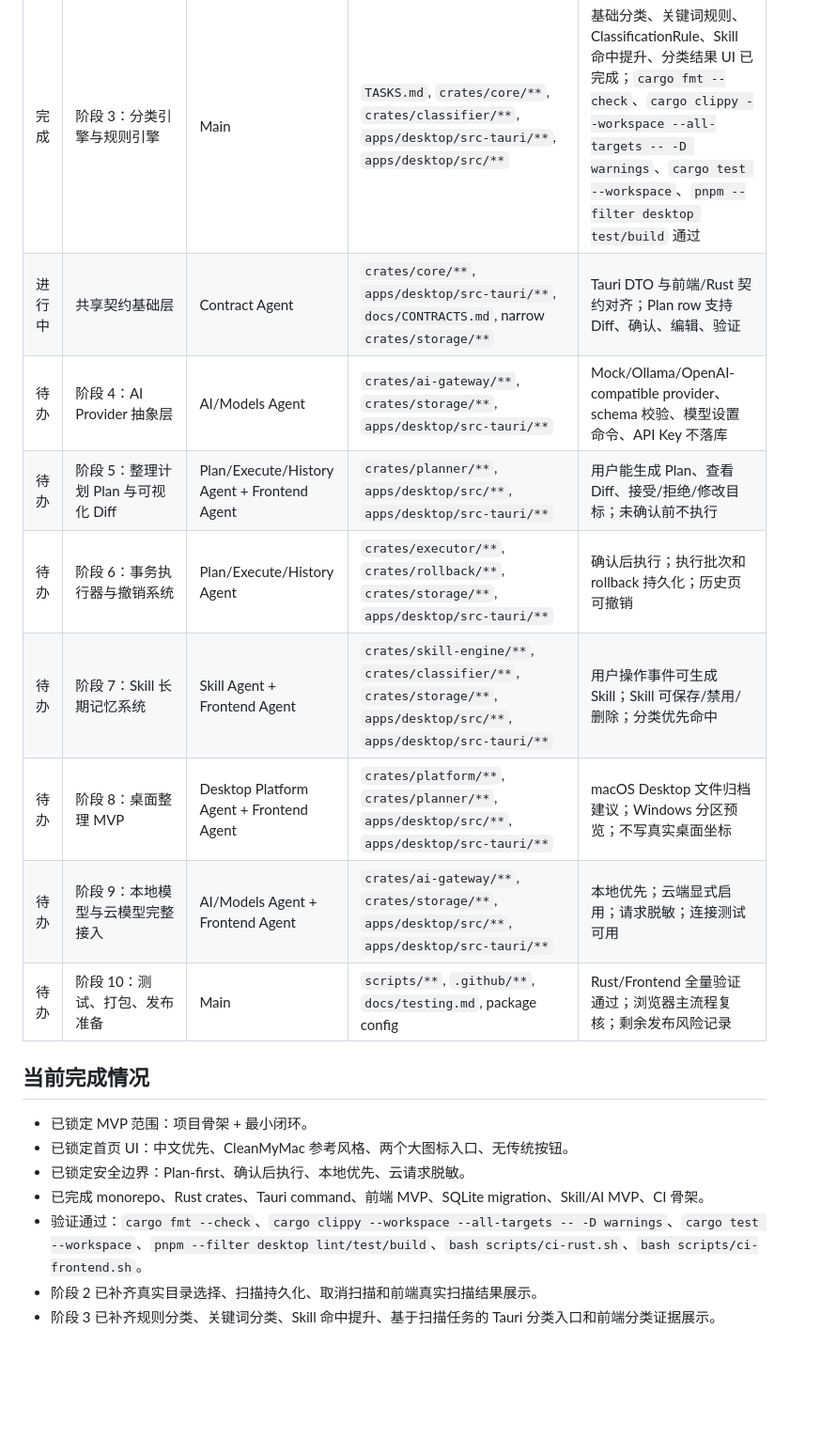
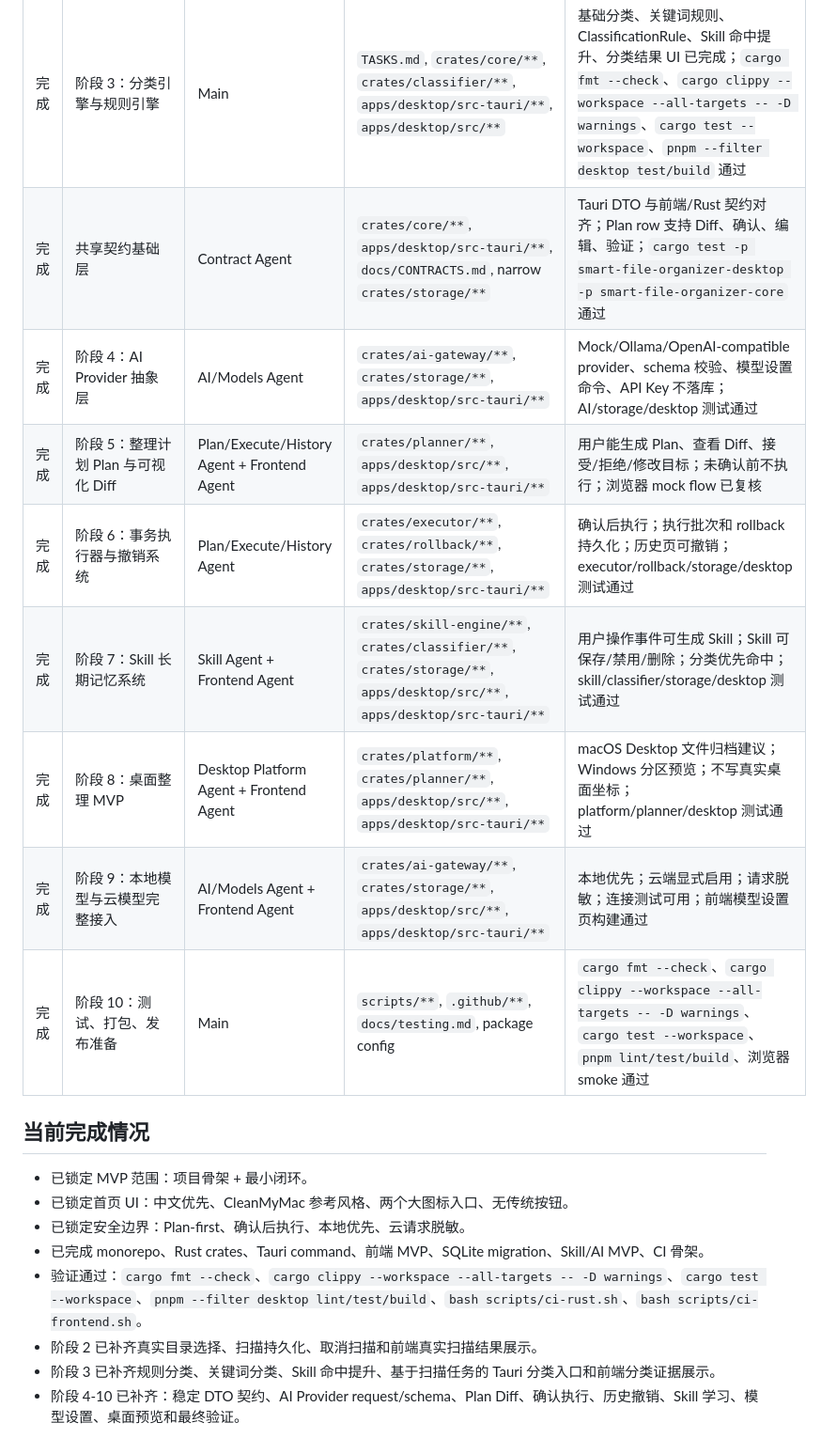
Before and after one commit to 245938767/cleanON, a Markdown page: TASKS.md, the part around the change. Shown at 94% size. Drawn GitHub-style; blank space fills up the shorter version.

Commit message:
Record completion evidence for remaining MVP stages
The integration branch now contains contract, AI, plan diff, execution history, skill learning, desktop preview, and frontend flow work. The task ledger records the verified completion state and final checks.

Constraint: TASKS.md remains coordinator-owned to avoid module worktree conflicts
Confidence: high
Scope-risk: narrow
Tested: cargo fmt --check; cargo clippy --workspace --all-targets -- -D warnings; cargo test --workspace; pnpm lint; pnpm test; pnpm build; browser smoke on Vite
Not-tested: Signed packaged release

```diff
--- a/TASKS.md
+++ b/TASKS.md
@@ -9,14 +9,14 @@
 | 完成 | QA/CI | Carson | `.github/**`, `scripts/**`, `docs/testing.md` | CI matrix 与本地验证命令存在；`scripts/ci-rust.sh` 和 `scripts/ci-frontend.sh` 通过 |
 | 完成 | 阶段 2：扫描器与本地数据库 | Main | `TASKS.md`, `crates/core/**`, `crates/scanner/**`, `crates/storage/**`, `apps/desktop/src-tauri/**`, `apps/desktop/src/**`, `migrations/**` | 用户选择目录后真实扫描；结果写入 SQLite `file_item`；前端展示文件名、扩展名、大小、修改时间；扫描可取消；`cargo fmt --check`、`cargo clippy --workspace --all-targets -- -D warnings`、`cargo test --workspace`、`pnpm --filter desktop test/build` 通过 |
 | 完成 | 阶段 3：分类引擎与规则引擎 | Main | `TASKS.md`, `crates/core/**`, `crates/classifier/**`, `apps/desktop/src-tauri/**`, `apps/desktop/src/**` | 基础分类、关键词规则、ClassificationRule、Skill 命中提升、分类结果 UI 已完成；`cargo fmt --check`、`cargo clippy --workspace --all-targets -- -D warnings`、`cargo test --workspace`、`pnpm --filter desktop test/build` 通过 |
-| 进行中 | 共享契约基础层 | Contract Agent | `crates/core/**`, `apps/desktop/src-tauri/**`, `docs/CONTRACTS.md`, narrow `crates/storage/**` | Tauri DTO 与前端/Rust 契约对齐；Plan row 支持 Diff、确认、编辑、验证 |
-| 待办 | 阶段 4：AI Provider 抽象层 | AI/Models Agent | `crates/ai-gateway/**`, `crates/storage/**`, `apps/desktop/src-tauri/**` | Mock/Ollama/OpenAI-compatible provider、schema 校验、模型设置命令、API Key 不落库 |
-| 待办 | 阶段 5：整理计划 Plan 与可视化 Diff | Plan/Execute/History Agent + Frontend Agent | `crates/planner/**`, `apps/desktop/src/**`, `apps/desktop/src-tauri/**` | 用户能生成 Plan、查看 Diff、接受/拒绝/修改目标；未确认前不执行 |
-| 待办 | 阶段 6：事务执行器与撤销系统 | Plan/Execute/History Agent | `crates/executor/**`, `crates/rollback/**`, `crates/storage/**`, `apps/desktop/src-tauri/**` | 确认后执行；执行批次和 rollback 持久化；历史页可撤销 |
-| 待办 | 阶段 7：Skill 长期记忆系统 | Skill Agent + Frontend Agent | `crates/skill-engine/**`, `crates/classifier/**`, `crates/storage/**`, `apps/desktop/src/**`, `apps/desktop/src-tauri/**` | 用户操作事件可生成 Skill；Skill 可保存/禁用/删除；分类优先命中 |
-| 待办 | 阶段 8：桌面整理 MVP | Desktop Platform Agent + Frontend Agent | `crates/platform/**`, `crates/planner/**`, `apps/desktop/src/**`, `apps/desktop/src-tauri/**` | macOS Desktop 文件归档建议；Windows 分区预览；不写真实桌面坐标 |
-| 待办 | 阶段 9：本地模型与云模型完整接入 | AI/Models Agent + Frontend Agent | `crates/ai-gateway/**`, `crates/storage/**`, `apps/desktop/src/**`, `apps/desktop/src-tauri/**` | 本地优先；云端显式启用；请求脱敏；连接测试可用 |
-| 待办 | 阶段 10：测试、打包、发布准备 | Main | `scripts/**`, `.github/**`, `docs/testing.md`, package config | Rust/Frontend 全量验证通过；浏览器主流程复核；剩余发布风险记录 |
+| 完成 | 共享契约基础层 | Contract Agent | `crates/core/**`, `apps/desktop/src-tauri/**`, `docs/CONTRACTS.md`, narrow `crates/storage/**` | Tauri DTO 与前端/Rust 契约对齐；Plan row 支持 Diff、确认、编辑、验证；`cargo test -p smart-file-organizer-desktop -p smart-file-organizer-core` 通过 |
+| 完成 | 阶段 4：AI Provider 抽象层 | AI/Models Agent | `crates/ai-gateway/**`, `crates/storage/**`, `apps/desktop/src-tauri/**` | Mock/Ollama/OpenAI-compatible provider、schema 校验、模型设置命令、API Key 不落库；AI/storage/desktop 测试通过 |
+| 完成 | 阶段 5：整理计划 Plan 与可视化 Diff | Plan/Execute/History Agent + Frontend Agent | `crates/planner/**`, `apps/desktop/src/**`, `apps/desktop/src-tauri/**` | 用户能生成 Plan、查看 Diff、接受/拒绝/修改目标；未确认前不执行；浏览器 mock flow 已复核 |
+| 完成 | 阶段 6：事务执行器与撤销系统 | Plan/Execute/History Agent | `crates/executor/**`, `crates/rollback/**`, `crates/storage/**`, `apps/desktop/src-tauri/**` | 确认后执行；执行批次和 rollback 持久化；历史页可撤销；executor/rollback/storage/desktop 测试通过 |
+| 完成 | 阶段 7：Skill 长期记忆系统 | Skill Agent + Frontend Agent | `crates/skill-engine/**`, `crates/classifier/**`, `crates/storage/**`, `apps/desktop/src/**`, `apps/desktop/src-tauri/**` | 用户操作事件可生成 Skill；Skill 可保存/禁用/删除；分类优先命中；skill/classifier/storage/desktop 测试通过 |
+| 完成 | 阶段 8：桌面整理 MVP | Desktop Platform Agent + Frontend Agent | `crates/platform/**`, `crates/planner/**`, `apps/desktop/src/**`, `apps/desktop/src-tauri/**` | macOS Desktop 文件归档建议；Windows 分区预览；不写真实桌面坐标；platform/planner/desktop 测试通过 |
+| 完成 | 阶段 9：本地模型与云模型完整接入 | AI/Models Agent + Frontend Agent | `crates/ai-gateway/**`, `crates/storage/**`, `apps/desktop/src/**`, `apps/desktop/src-tauri/**` | 本地优先；云端显式启用；请求脱敏；连接测试可用；前端模型设置页构建通过 |
+| 完成 | 阶段 10：测试、打包、发布准备 | Main | `scripts/**`, `.github/**`, `docs/testing.md`, package config | `cargo fmt --check`、`cargo clippy --workspace --all-targets -- -D warnings`、`cargo test --workspace`、`pnpm lint/test/build`、浏览器 smoke 通过 |
 
 ## 当前完成情况
 
@@ -27,3 +27,4 @@
 - 验证通过：`cargo fmt --check`、`cargo clippy --workspace --all-targets -- -D warnings`、`cargo test --workspace`、`pnpm --filter desktop lint/test/build`、`bash scripts/ci-rust.sh`、`bash scripts/ci-frontend.sh`。
 - 阶段 2 已补齐真实目录选择、扫描持久化、取消扫描和前端真实扫描结果展示。
 - 阶段 3 已补齐规则分类、关键词分类、Skill 命中提升、基于扫描任务的 Tauri 分类入口和前端分类证据展示。
+- 阶段 4-10 已补齐：稳定 DTO 契约、AI Provider request/schema、Plan Diff、确认执行、历史撤销、Skill 学习、模型设置、桌面预览和最终验证。
```
